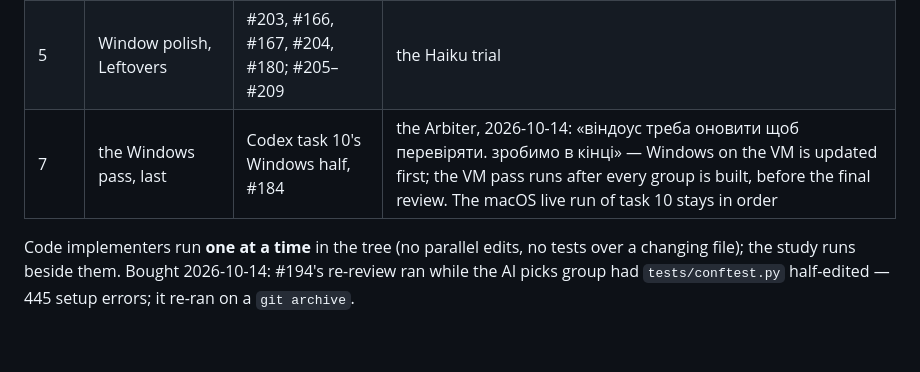
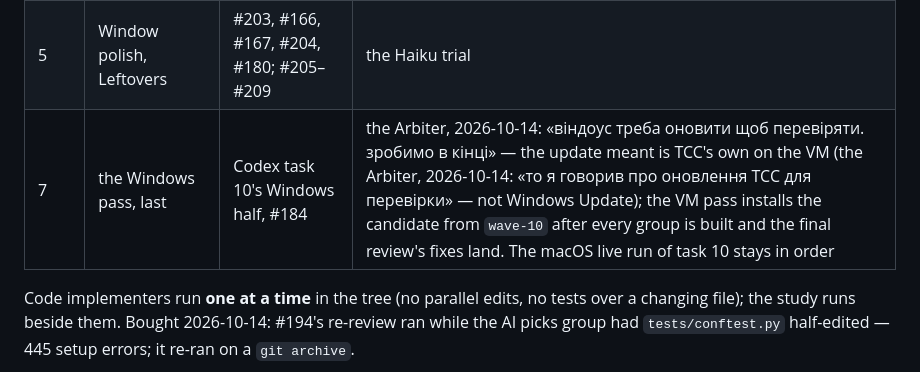
Before and after one commit to ayukhno/autosound-tcc, a Markdown page: docs/PLAN-W-10.md, the part around one of its changes. Rendered like a GitHub page; blank space fills up the shorter version.

```diff
--- a/docs/PLAN-W-10.md
+++ b/docs/PLAN-W-10.md
@@ -19,7 +19,7 @@ session builds or briefs an Agent; the seats from «Process weight»; `Engine: n
 | 4 | Rounds and the bank | #197, #198, #199, #200 | the skill's halves of #198/#199 ticketed first; #200 waits for the skill's W-10 tag; #200 also runs the method's `project.py <dir> agents-setup` before a Codex start (in-app and terminal) so a project made before skill #149 gets the `AGENTS.md` Codex reads |
 | 6 | Codex (#181, the Arbiter: «в цій») | #181 | `feature-dev`: code map → questions → architects → his choice → build; after the AI picks group (shared files) |
 | 5 | Window polish, Leftovers | #203, #166, #167, #204, #180; #205–#209 | the Haiku trial |
-| 7 | the Windows pass, last | Codex task 10's Windows half, #184 | the Arbiter, 2026-10-14: «віндоус треба оновити щоб перевіряти. зробимо в кінці» — Windows on the VM is updated first; the VM pass runs after every group is built, before the final review. The macOS live run of task 10 stays in order |
+| 7 | the Windows pass, last | Codex task 10's Windows half, #184 | the Arbiter, 2026-10-14: «віндоус треба оновити щоб перевіряти. зробимо в кінці» — the update meant is TCC's own on the VM (the Arbiter, 2026-10-14: «то я говорив про оновлення ТСС для перевірки» — not Windows Update); the VM pass installs the candidate from `wave-10` after every group is built and the final review's fixes land. The macOS live run of task 10 stays in order |
 
 Code implementers run **one at a time** in the tree (no parallel edits, no tests over a changing file); the study
 runs beside them. Bought 2026-10-14: #194's re-review ran while the AI picks group had `tests/conftest.py` half-edited — 445 setup errors; it re-ran on a `git archive`.
```
Also changed, not shown: other parts of docs/PLAN-W-10.md (+1 -1 lines).
